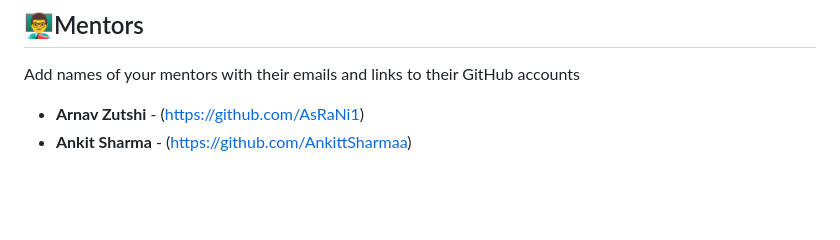
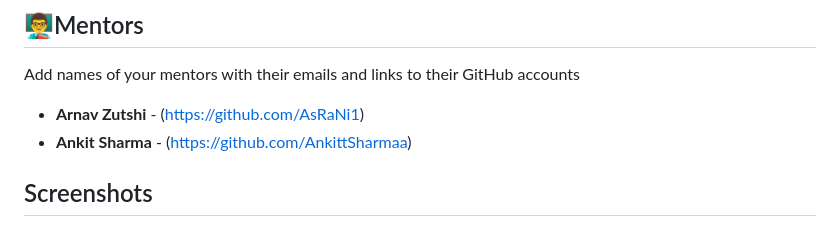
Before and after one commit to pranavshuklaa/Mental-Health-Analyzer, a Markdown page: Boomers.md, the part around one of its changes. GitHub-like rendering; blank space fills up the shorter version.

```diff
--- a/Boomers.md
+++ b/Boomers.md
@@ -136,3 +139,5 @@ Add names of your mentors with their emails and links to their GitHub accounts
 
 - **Arnav Zutshi**  - (https://github.com/AsRaNi1)
 - **Ankit Sharma**  - (https://github.com/AnkittSharmaa)
+
+## Screenshots
```
Also changed, not shown: other parts of Boomers.md (+3 -0 lines).
